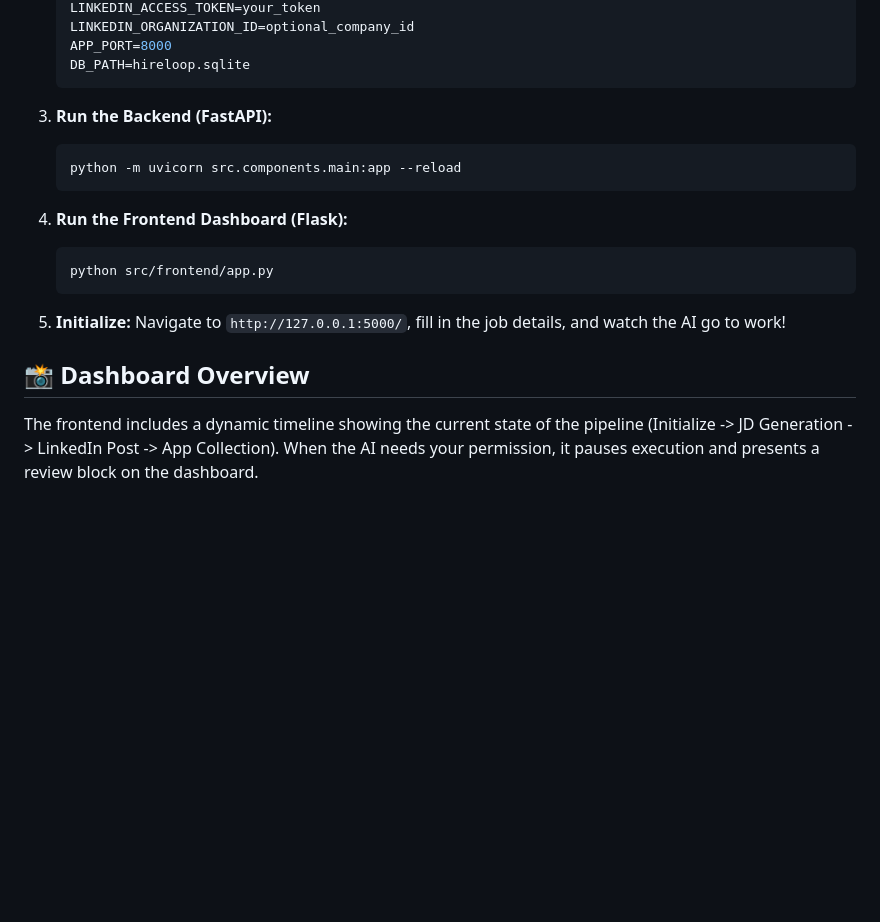
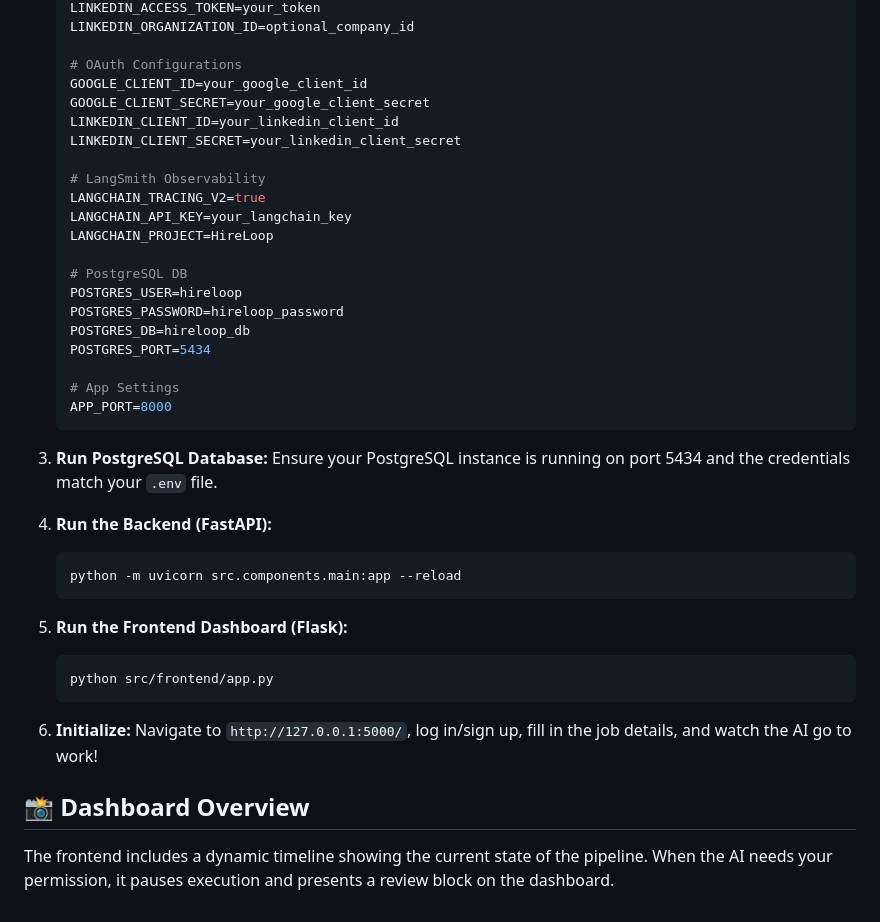
Before and after one commit to IT1801/HireLoop, a Markdown page: README.md, the part around one of its changes. GitHub-like rendering; blank space fills up the shorter version.

````diff
--- a/README.md
+++ b/README.md
@@ -54,21 +59,42 @@ The system leverages a beautiful Human-in-the-Loop (HITL) dashboard that allows
    LINKEDIN_ACCESS_TOKEN=your_token
    LINKEDIN_ORGANIZATION_ID=optional_company_id
+
+   # OAuth Configurations
+   GOOGLE_CLIENT_ID=your_google_client_id
+   GOOGLE_CLIENT_SECRET=your_google_client_secret
+   LINKEDIN_CLIENT_ID=your_linkedin_client_id
+   LINKEDIN_CLIENT_SECRET=your_linkedin_client_secret
+
+   # LangSmith Observability
+   LANGCHAIN_TRACING_V2=true
+   LANGCHAIN_API_KEY=your_langchain_key
+   LANGCHAIN_PROJECT=HireLoop
+
+   # PostgreSQL DB
+   POSTGRES_USER=hireloop
+   POSTGRES_PASSWORD=hireloop_password
+   POSTGRES_DB=hireloop_db
+   POSTGRES_PORT=5434
+
+   # App Settings
    APP_PORT=8000
-   DB_PATH=hireloop.sqlite
    ```
 
-3. **Run the Backend (FastAPI):**
+3. **Run PostgreSQL Database:**
+   Ensure your PostgreSQL instance is running on port 5434 and the credentials match your `.env` file.
+
+4. **Run the Backend (FastAPI):**
    ```bash
    python -m uvicorn src.components.main:app --reload
    ```
 
-4. **Run the Frontend Dashboard (Flask):**
+5. **Run the Frontend Dashboard (Flask):**
    ```bash
    python src/frontend/app.py
    ```
 
-5. **Initialize:**
-   Navigate to `http://127.0.0.1:5000/`, fill in the job details, and watch the AI go to work!
+6. **Initialize:**
+   Navigate to `http://127.0.0.1:5000/`, log in/sign up, fill in the job details, and watch the AI go to work!
 
 ## 📸 Dashboard Overview
-The frontend includes a dynamic timeline showing the current state of the pipeline (Initialize -> JD Generation -> LinkedIn Post -> App Collection). When the AI needs your permission, it pauses execution and presents a review block on the dashboard.
+The frontend includes a dynamic timeline showing the current state of the pipeline. When the AI needs your permission, it pauses execution and presents a review block on the dashboard.
````
Also changed, not shown: other parts of README.md (+21 -16 lines).
